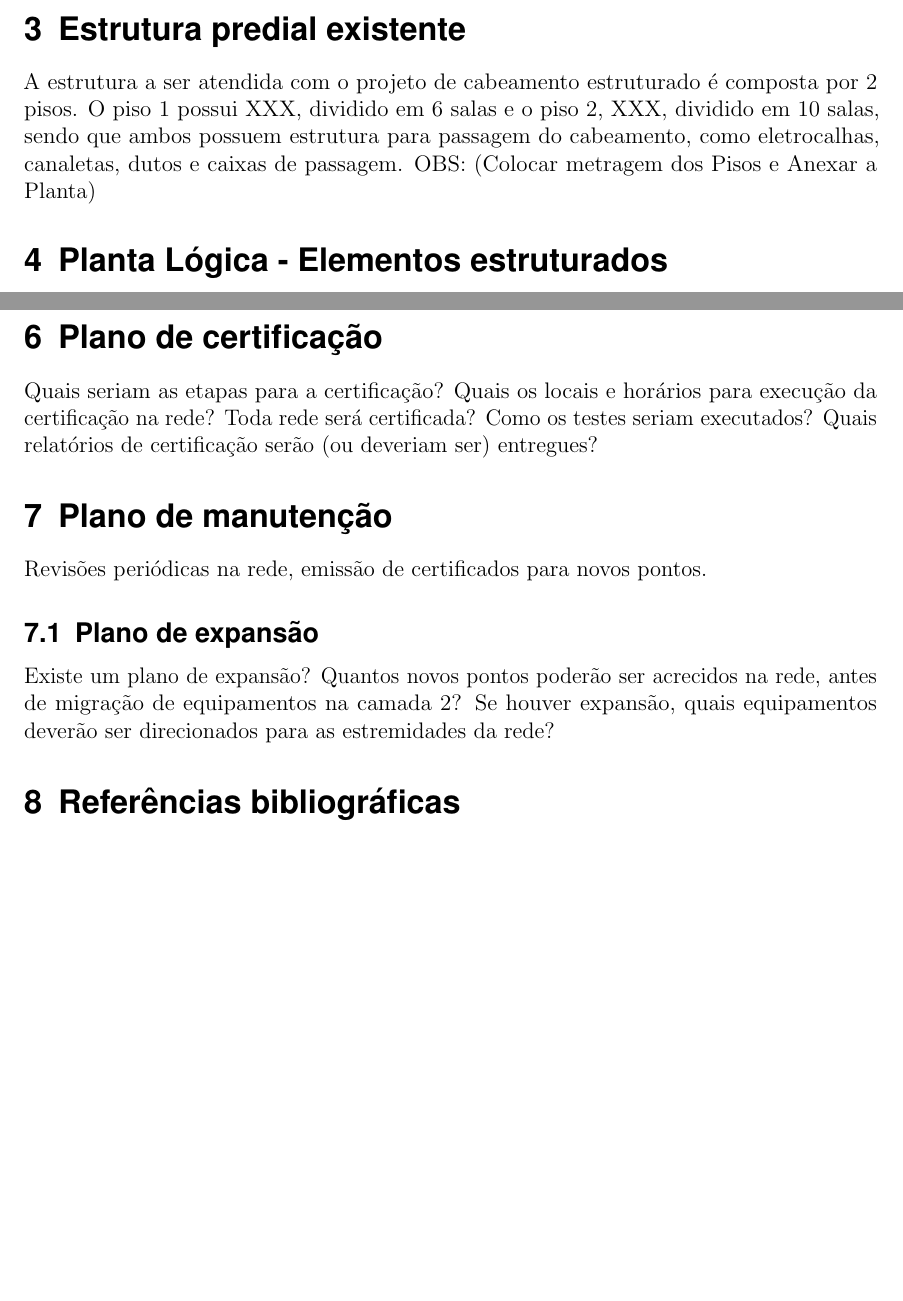
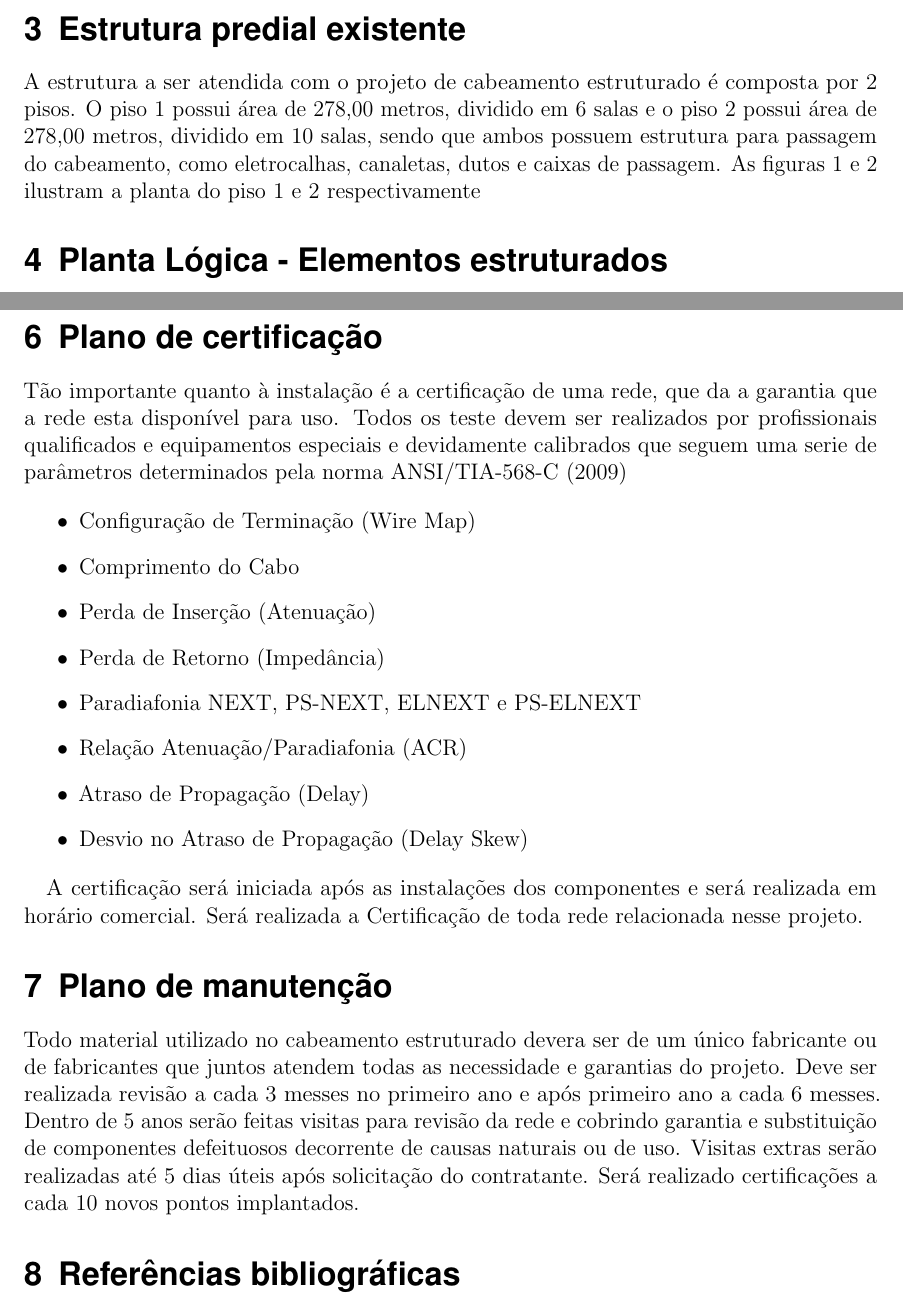
Before and after one commit to joaoemiliano/cabeamentoestruturado, a LaTeX document (modelo_projeto.tex): two parts of pages 4 and 12 of 12 before the commit and two parts of pages 4 and 14 of 14 after it, joined at a grey line, cut so that both start at the same text, the shorter picture padded with empty space. Compiled offline with pdfLaTeX.

Commit message:
Projeto
Falta apenas o Cronograma para fechar o projeto

```diff
--- a/modelo_projeto.tex
+++ b/modelo_projeto.tex
@@ -107,7 +107,7 @@
 
 \preauthor{\begin{flushleft}
 					\large \lineskip 0.5em \usefont{OT1}{phv}{b}{sl} \color{DarkRed}}
-\author{Augusto Fernando Ruis, Clayton Camargo Oliveira, João Emiliano dos Santos, Renan Ribeiro Sakomoto Zuculin e Rodrigo}  	% Author name goes here
+\author{Augusto Fernando Ruis, Clayton Camargo Oliveira, Leonardo Jambersi, João Emiliano dos Santos, Renan Ribeiro Sakomoto Zuculin e Rodrigo Dall' Agnol}  	% Author name goes here
 
 
 \postauthor{\footnotesize \usefont{OT1}{phv}{m}{sl} \color{Black}
@@ -188,5 +188,4 @@ A maioria das salas possuem 2 tomadas pois para o processo de certificação ess
 
 
 \section{Estrutura predial existente}
-A estrutura a ser atendida com o projeto de cabeamento estruturado é composta por 2 pisos. O piso 1 possui XXX, dividido em 6 salas e o piso 2, XXX, dividido em 10 salas, sendo que ambos possuem estrutura para passagem do cabeamento, como eletrocalhas, canaletas, dutos e caixas de passagem.
-OBS: (Colocar metragem dos Pisos e Anexar a Planta)
+A estrutura a ser atendida com o projeto de cabeamento estruturado é composta por 2 pisos. O piso 1 possui área de 278,00 metros, dividido em 6 salas e o piso 2 possui área de 278,00 metros, dividido em 10 salas, sendo que ambos possuem estrutura para passagem do cabeamento, como eletrocalhas, canaletas, dutos e caixas de passagem. As figuras 1 e 2 ilustram a planta do piso 1 e 2 respectivamente
@@ -193,7 +206,8 @@ OBS: (Colocar metragem dos Pisos e Anexar a Planta)
+	\label{fig2}
+\end{figure}
 
 
 \section{Planta Lógica - Elementos estruturados}
-
 
 \subsection{Topologia}
 No piso 1 foi inserido um armário de telecomunicações, que contém dois Path Panels de 24 portas, e esses estão diretamente conectados a dois Switches de 24 portas. Esses equipamentos estão divididos da seguinte maneira um Switch e um Path Panel disponível para dados e um Switch e um Path Panel disponível para voz e uma régua de energia, todos esses equipamentos estão localizados em um rack de 24U 670mm, disponibilizando um total de 32 pontos de comunicação, dividindo-se em dezesseis para dados e dezesseis para voz, interconectando as seis salas presentes nesse piso.
@@ -325,16 +337,26 @@ http://www.ganttproject.biz/,
 http://www.orangescrum.org/.
 
 \section{Plano de certificação}
-Quais seriam as etapas para a certificação?
-Quais os locais e horários para execução da certificação na rede? Toda rede será certificada?
-Como os testes seriam executados?
-Quais relatórios de certificação serão (ou deveriam ser) entregues?
+Tão importante quanto à instalação é a certificação de uma rede, que da a garantia que a rede esta disponível para uso. Todos os teste devem ser realizados por profissionais qualificados e equipamentos especiais e devidamente calibrados que seguem uma serie de parâmetros determinados pela norma  ANSI/TIA-568-C (2009)
+
+\begin{itemize}
+\item Configuração de Terminação (Wire Map)
+\item Comprimento do Cabo
+\item Perda de Inserção (Atenuação)
+\item Perda de Retorno (Impedância)
+\item Paradiafonia NEXT, PS-NEXT, ELNEXT e PS-ELNEXT
+\item Relação Atenuação/Paradiafonia (ACR)
+\item Atraso de Propagação (Delay)
+\item Desvio no Atraso de Propagação (Delay Skew)
+\end{itemize}
+
+A certificação será iniciada após as instalações dos componentes e será realizada em horário comercial. Será realizada a Certificação de toda rede relacionada nesse projeto.
+
 
 \section{Plano de manutenção}
-Revisões periódicas na rede, emissão de certificados para novos pontos.
-
-\subsection{Plano de expansão}
-Existe um plano de expansão? Quantos novos pontos poderão ser acrecidos na rede, antes de migração de equipamentos na camada 2? Se houver expansão, quais equipamentos deverão ser direcionados para as estremidades da rede?
+Todo material utilizado no cabeamento estruturado devera ser de um único fabricante ou de fabricantes que juntos atendem todas as necessidade e garantias do projeto.
+Deve ser realizada revisão a cada 3 messes no primeiro ano e após primeiro ano a cada 6 messes.
+Dentro de 5 anos serão feitas visitas para revisão da rede e cobrindo garantia e substituição de componentes defeituosos decorrente de causas naturais ou de uso. Visitas extras serão realizadas até 5 dias úteis após solicitação do contratante.  Será realizado certificações a cada 10 novos pontos implantados.
 
 
 \section{Referências bibliográficas}
@@ -348,6 +370,4 @@ Analisando os pressupostos de \cite{ref3} e \cite{ref4} concluimos que....
-\renewcommand\refname{} %%Referências bibliográficas}
-\bibliographystyle{ieeetr}
-\bibliography{referencias}
+\end{itemize}
 
 
 \end{document}
```
Also changed, not shown: modelo_projeto.bbl (deleted), modelo_projeto.pdf, piso1.JPG (added), piso2.JPG (added), modelo_projeto.tex (54 more changed lines), 7 other files.
